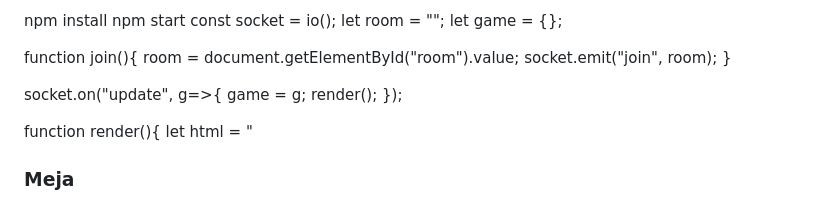
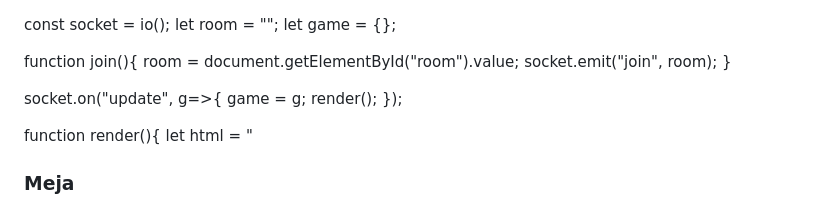
Before and after one commit to 07Peter07/remi-jumlah-10-online, a Markdown page: README.md, the part around the change. Rendered like a GitHub page.

```diff
--- a/README.md
+++ b/README.md
@@ -1,5 +1,3 @@
-npm install
-npm start
 const socket = io();
 let room = "";
 let game = {};
```
